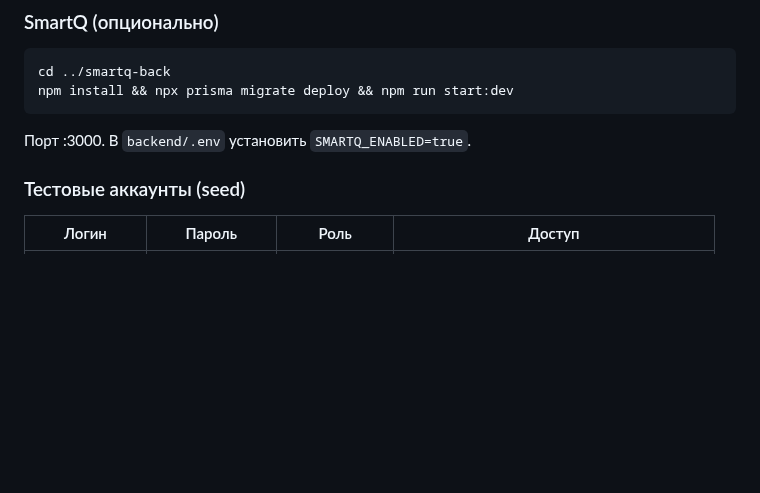
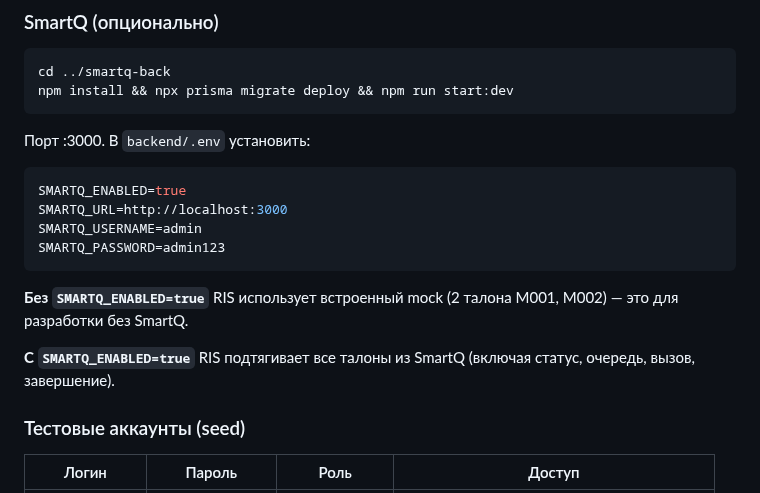
Before and after one commit to MaxSC2/Make-nAppointment, a Markdown page: README.md, the part around the change. GitHub-like rendering; blank space fills up the shorter version.

Commit message:
docs: README.md — секция SmartQ с SMARTQ_ENABLED и пояснением mock-vs-real
- Добавлены переменные SMARTQ_ENABLED, SMARTQ_URL, SMARTQ_USERNAME, SMARTQ_PASSWORD
- Объяснено: без SMARTQ_ENABLED=true используется mock (M001, M002),
  с true — реальные талоны из SmartQ (67 в тестовой БД)
- Группа должна знать про эту опцию, иначе не понять почему 'нет талонов'

````diff
--- a/README.md
+++ b/README.md
@@ -107,7 +107,17 @@ npm run dev
 cd ../smartq-back
 npm install && npx prisma migrate deploy && npm run start:dev
 ```
-Порт :3000. В `backend/.env` установить `SMARTQ_ENABLED=true`.
+Порт :3000. В `backend/.env` установить:
+```env
+SMARTQ_ENABLED=true
+SMARTQ_URL=http://localhost:3000
+SMARTQ_USERNAME=admin
+SMARTQ_PASSWORD=admin123
+```
+
+**Без `SMARTQ_ENABLED=true`** RIS использует встроенный mock (2 талона M001, M002) — это для разработки без SmartQ.
+
+**С `SMARTQ_ENABLED=true`** RIS подтягивает все талоны из SmartQ (включая статус, очередь, вызов, завершение).
 
 ### Тестовые аккаунты (seed)
 | Логин | Пароль | Роль | Доступ |
````
